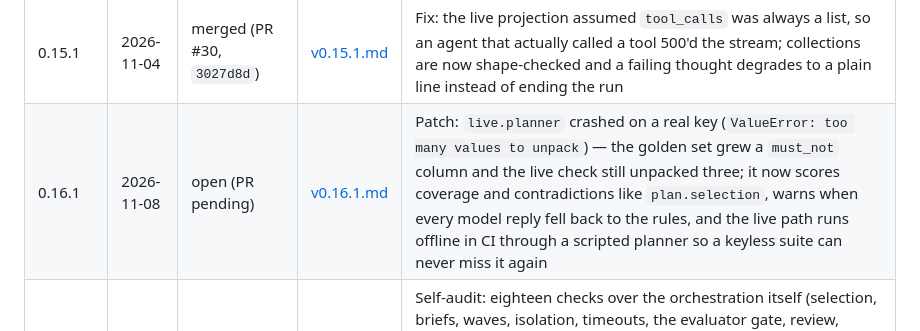
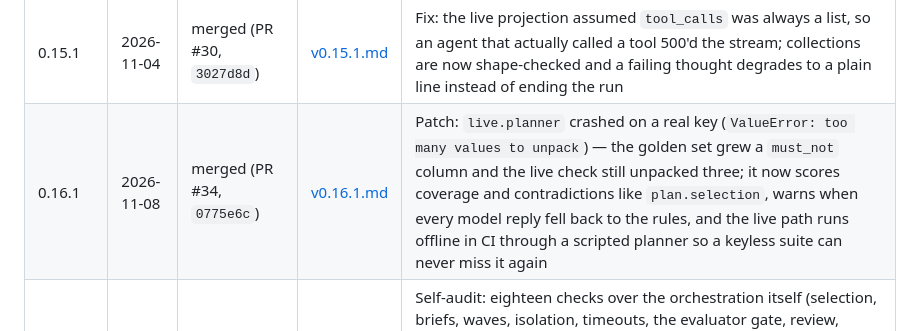
Before and after one commit to AlirezaKar/Agetnic-Orchestration-Sandbox, a Markdown page: logs/changelog/README.md, the part around the change. Rendered like a GitHub page.

Commit message:
docs: record v0.16.1 as merged (PR #34)
Co-authored-by: arena-agent <297053741+arena-agent@users.noreply.github.com>

```diff
--- a/logs/changelog/README.md
+++ b/logs/changelog/README.md
@@ -35,7 +35,7 @@ into the `?v=` cache-bust on every asset, and into the composer label
 | 0.14.0 | 2026-11-04 | merged (PR #26, `1dc85de`) | [v0.14.0.md](v0.14.0.md) | Evaluator–optimizer stage between the agents and the manager: every report scored 1–5 with issues and gaps, weak ones rewritten (evidence-preserving), the manager reviewing the tightened set and asking for another wave that comes back through the gate |
 | 0.15.0 | 2026-11-04 | merged (PR #28, `157ea7c`) | [v0.15.0.md](v0.15.0.md) |
 | 0.15.1 | 2026-11-04 | merged (PR #30, `3027d8d`) | [v0.15.1.md](v0.15.1.md) | Fix: the live projection assumed `tool_calls` was always a list, so an agent that actually called a tool 500'd the stream; collections are now shape-checked and a failing thought degrades to a plain line instead of ending the run | Live thoughts: `POST /orchestrate/stream` relays the trace as it is written (planner, each agent, evaluator, manager) and the chat draws it as a group per actor, each line opening to the real prompt/reply/tool/verdict, with a spinner on whoever is working — the answer still arrives once |
-| 0.16.1 | 2026-11-08 | open (PR pending) | [v0.16.1.md](v0.16.1.md) | Patch: `live.planner` crashed on a real key (`ValueError: too many values to unpack`) — the golden set grew a `must_not` column and the live check still unpacked three; it now scores coverage and contradictions like `plan.selection`, warns when every model reply fell back to the rules, and the live path runs offline in CI through a scripted planner so a keyless suite can never miss it again |
+| 0.16.1 | 2026-11-08 | merged (PR #34, `0775e6c`) | [v0.16.1.md](v0.16.1.md) | Patch: `live.planner` crashed on a real key (`ValueError: too many values to unpack`) — the golden set grew a `must_not` column and the live check still unpacked three; it now scores coverage and contradictions like `plan.selection`, warns when every model reply fell back to the rules, and the live path runs offline in CI through a scripted planner so a keyless suite can never miss it again |
 | 0.16.0 | 2026-11-07 | merged (PR #32, `295eabf`) | [v0.16.0.md](v0.16.0.md) | Self-audit: eighteen checks over the orchestration itself (selection, briefs, waves, isolation, timeouts, the evaluator gate, review, record, stream, grounding, repeatability, odd input) run offline through the ports in about a third of a second, one at a time, with an **Evaluate** button that fills a checklist row per check and hands back one scorecard as rows and as JSON (`logs/audit/`, `python -m scripts.audit`) |
 
 ## Adding a version
```
Also changed, not shown: logs/changelog/v0.16.1.md (+1 -1 lines).
